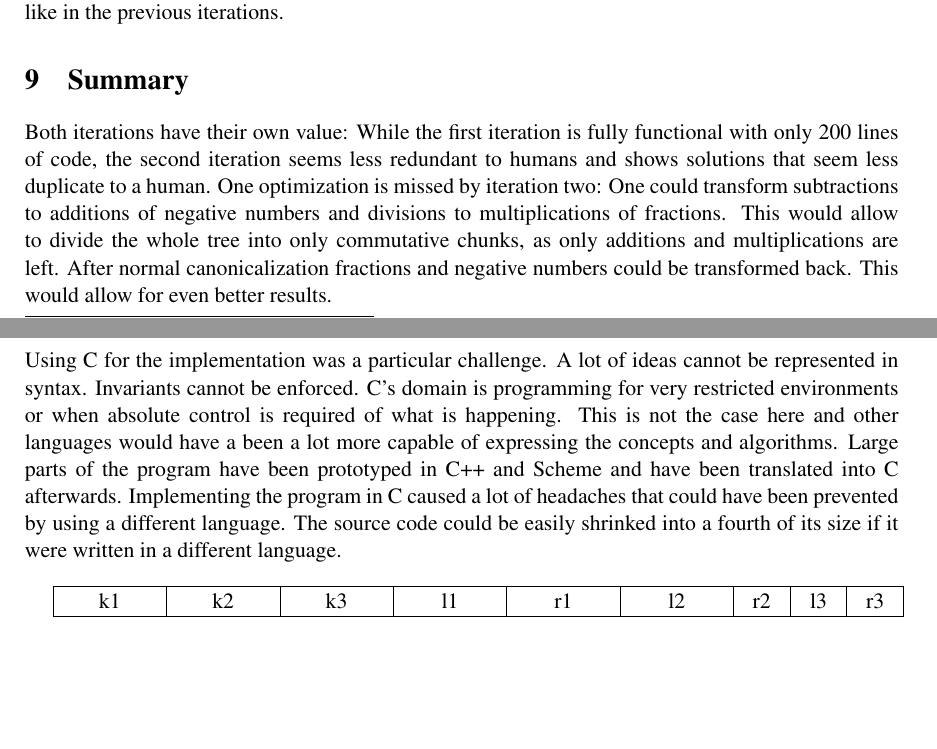
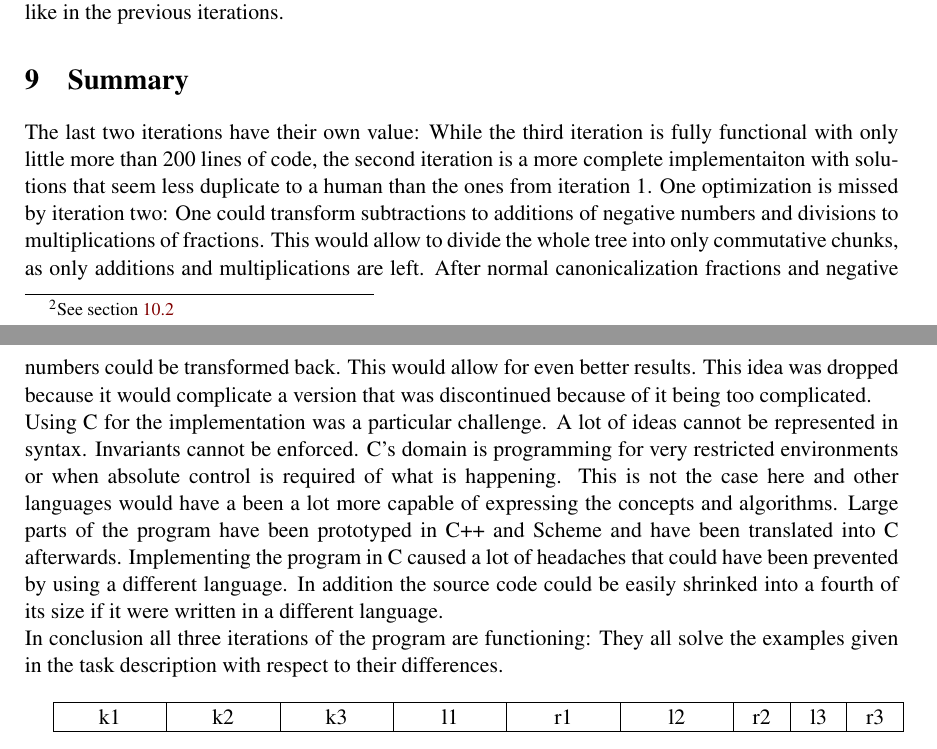
Before and after one commit to tgesthuizen/game24, a LaTeX document (report.tex): two parts of pages 7 and 8 of 14, joined at a grey line, cut so that both start at the same text, the shorter picture padded with empty space. Compiled offline with pdfLaTeX.

Commit message:
report: Adapt summary for third iteration
* report.tex (Summary): Adapt for third iteration.

```diff
--- a/report.tex
+++ b/report.tex
@@ -411,10 +411,11 @@ solution'' warning is printed like in the previous iterations.
 
 \section{Summary}
 
-Both iterations have their own value:
-While the first iteration is fully functional with only 200 lines of
-code, the second iteration seems less redundant to humans and shows
-solutions that seem less duplicate to a human.
+The last two iterations have their own value:
+While the third iteration is fully functional with only little more
+than 200 lines of code, the second iteration is a more complete
+implementaiton with solutions that seem less duplicate to a human than
+the ones from iteration 1.
 One optimization is missed by iteration two: One could transform
 subtractions to additions of negative numbers and divisions to
 multiplications of fractions.
@@ -423,6 +424,8 @@ chunks, as only additions and multiplications are left.
 After normal canonicalization fractions and negative numbers could be
 transformed back.
 This would allow for even better results.
+This idea was dropped because it would complicate a version that was
+discontinued because of it being too complicated.
 
 Using C for the implementation was a particular challenge.
 A lot of ideas cannot be represented in syntax. Invariants cannot be
@@ -434,8 +437,12 @@ Large parts of the program have been prototyped in C++ and Scheme and
 have been translated into C afterwards.
 Implementing the program in C caused a lot of headaches that could
 have been prevented by using a different language.
-The source code could be easily shrinked into a fourth of its size if
-it were written in a different language.
+In addition the source code could be easily shrinked into a fourth of
+its size if it were written in a different language.
+
+In conclusion all three iterations of the program are functioning:
+They all solve the examples given in the task description with respect
+to their differences.
 
 \input{tikz/bitlayout.inc}
 \input{tikz/commutative.inc}
```
